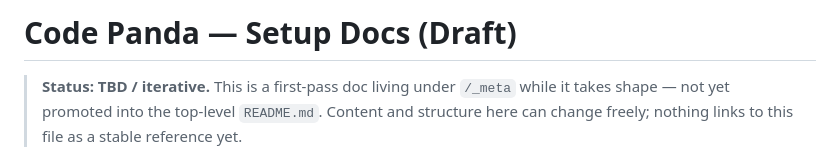
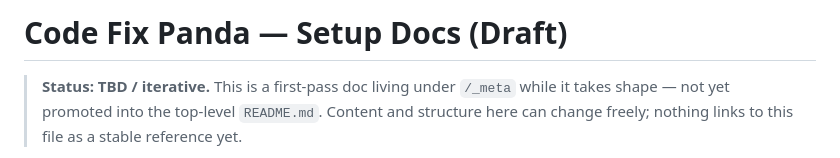
Before and after one commit to GeneSJC/CodeFixPanda_Kotlin, a Markdown page: _meta/docs/README_01.md, the part around the change. Drawn GitHub-style.

```diff
--- a/_meta/docs/README_01.md
+++ b/_meta/docs/README_01.md
@@ -1,4 +1,4 @@
-# Code Panda — Setup Docs (Draft)
+# Code Fix Panda — Setup Docs (Draft)
 
 > **Status: TBD / iterative.** This is a first-pass doc living under `/_meta` while it takes
 > shape — not yet promoted into the top-level `README.md`. Content and structure here can
```
Also changed, not shown: README.md (+4 -4 lines), _meta/docs/images/banner.png, 2 other files.
